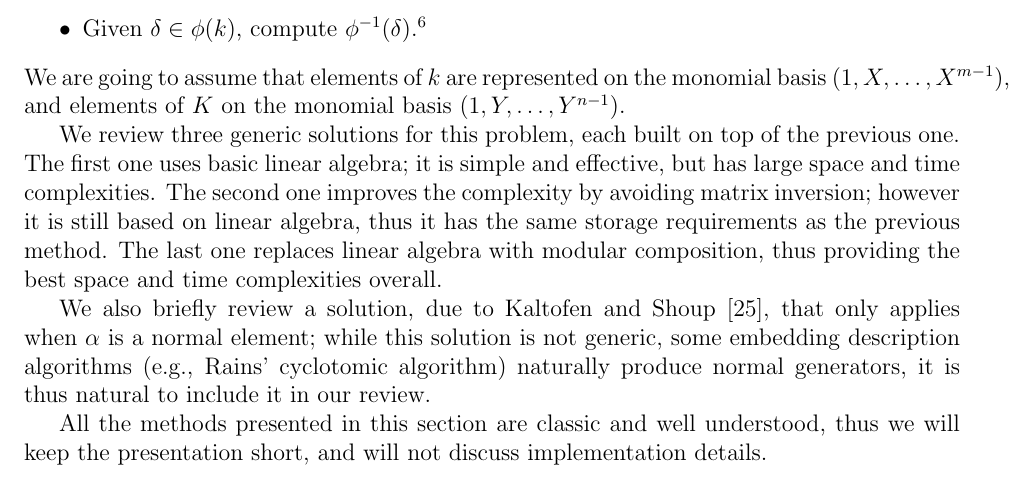
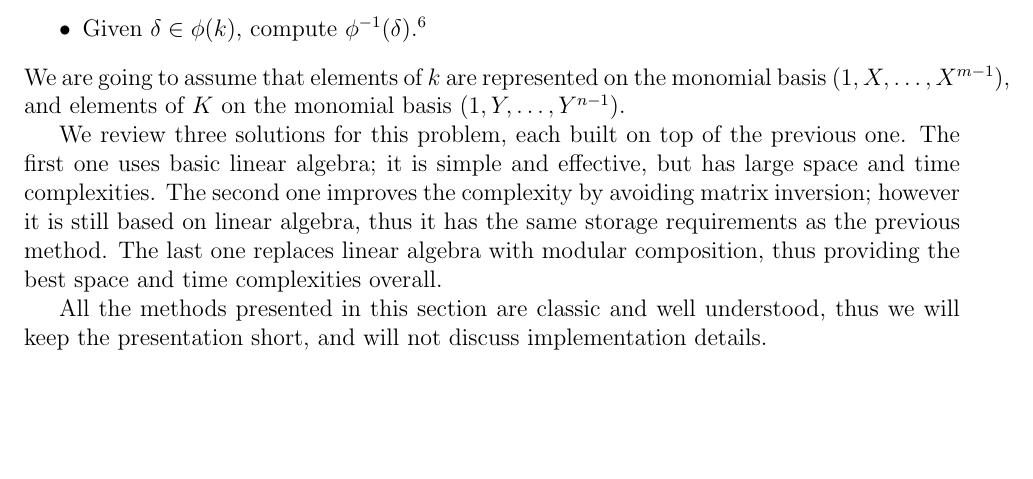
Before and after one commit to defeo/ffisom, a LaTeX paper (ffisom.tex): part of page 31 of 46, cut so that both start at the same text, the shorter picture padded with empty space. Compiled offline with pdfLaTeX.

Commit message:
Fixed intro do Section on embedding

```diff
--- a/ffisom.tex
+++ b/ffisom.tex
@@ -2286,7 +2286,7 @@ We are going to assume that elements of $k$ are represented on the
 monomial basis $(1,X,\dots,X^{m-1})$, and elements of $K$ on the
 monomial basis $(1,Y,\dots,Y^{n-1})$.
 
-We review three generic solutions for this problem, each built on top
+We review three solutions for this problem, each built on top
 of the previous one. %
 The first one uses basic linear algebra; it is simple and effective,
 but has large space and time complexities. %
@@ -2295,13 +2295,6 @@ however it is still based on linear algebra, thus it has the same
 storage requirements as the previous method. %
 The last one replaces linear algebra with modular composition, thus
 providing the best space and time complexities overall.
-
-We also briefly review a solution, due to Kaltofen and
-Shoup~\cite{kaltofen+shoup98}, that only applies when $\alpha$ is a
-normal element; while this solution is not generic, some embedding
-description algorithms (e.g., Rains' cyclotomic algorithm) naturally
-produce normal generators, it is thus natural to include it in our
-review.
 
 All the methods presented in this section are classic and well
 understood, thus we will keep the presentation short, and will not
```
